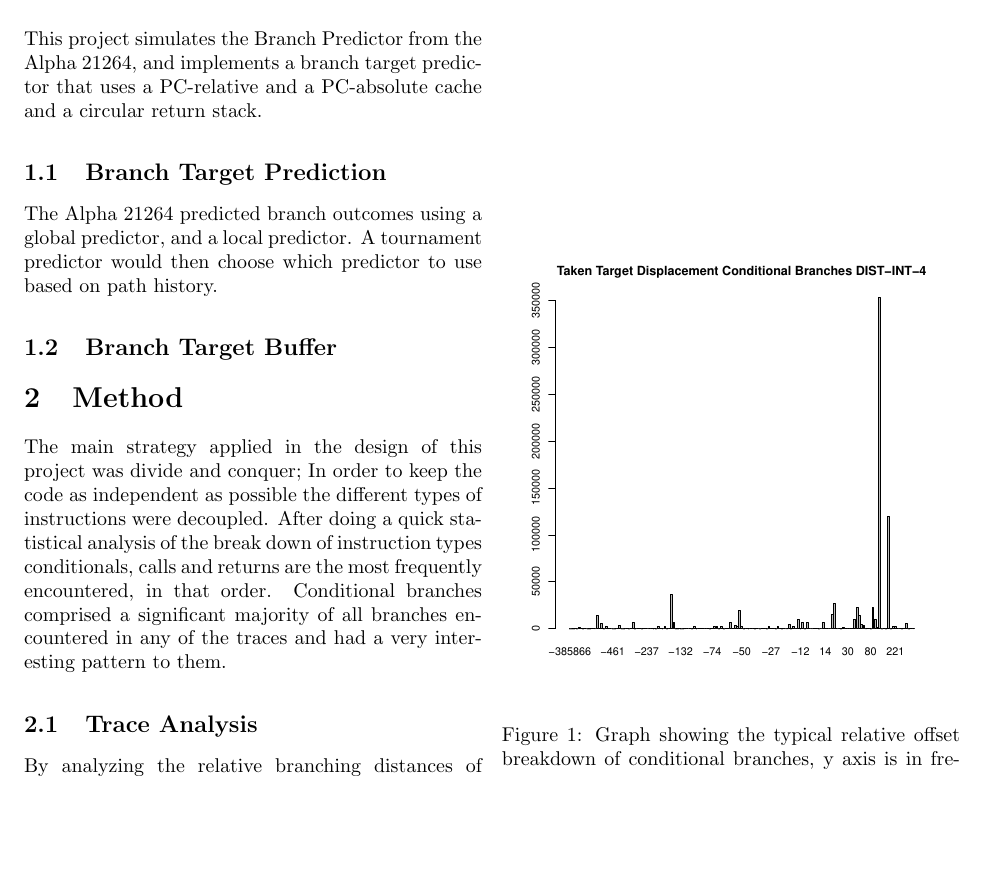
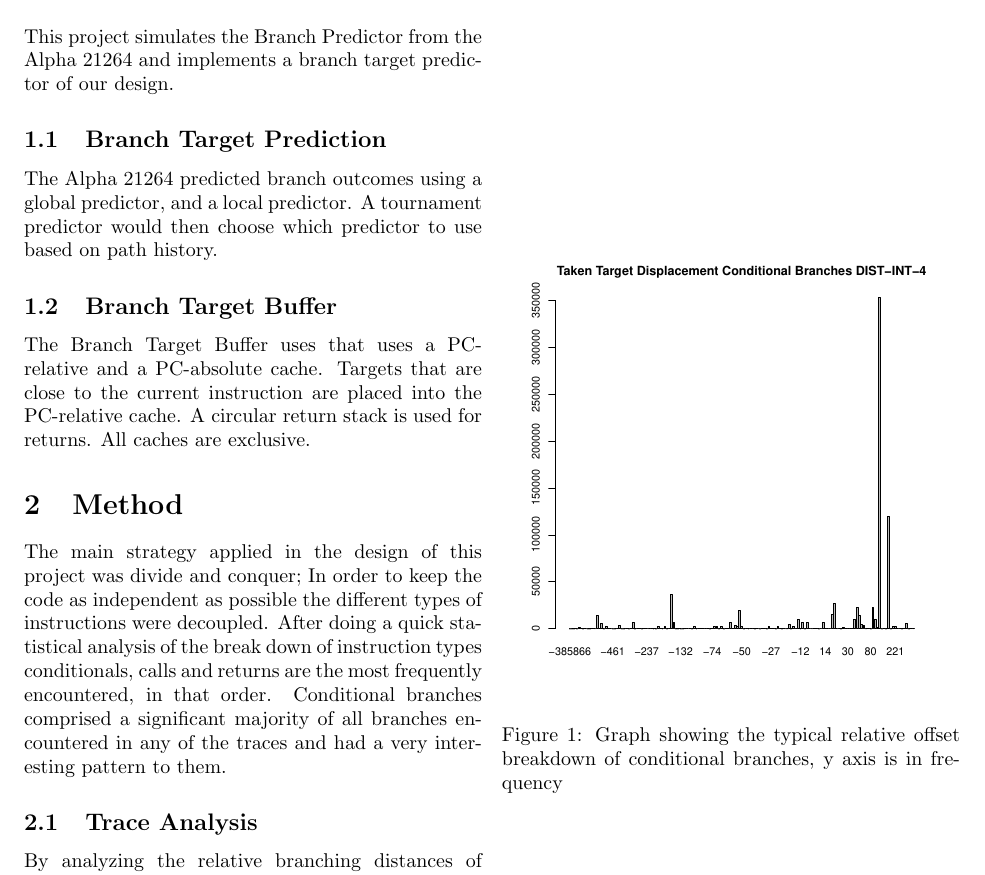
Before and after one commit to vernonrj/mustached-octo-hipster, a LaTeX document (doc/report.tex, which reads doc/s1-introduction.tex): part of page 2 of 5, cut so that both start at the same text, the shorter picture padded with empty space. Compiled offline with pdfLaTeX.

Commit message:
Added some more to the intro

```diff
--- a/doc/s1-introduction.tex
+++ b/doc/s1-introduction.tex
@@ -1,7 +1,8 @@
 \section{Introduction}
-This project simulates the Branch Predictor from the Alpha 21264, and implements a branch target predictor that uses a PC-relative and a PC-absolute cache and a circular return stack.
+This project simulates the Branch Predictor from the Alpha 21264 and implements a branch target predictor of our design.
 
 \subsection{Branch Target Prediction}
 The Alpha 21264 predicted branch outcomes using a global predictor, and a local predictor. A tournament predictor would then choose which predictor to use based on path history.
 
 \subsection{Branch Target Buffer}
+The Branch Target Buffer uses that uses a PC-relative and a PC-absolute cache. Targets that are close to the current instruction are placed into the PC-relative cache. A circular return stack is used for returns. All caches are exclusive.
```
